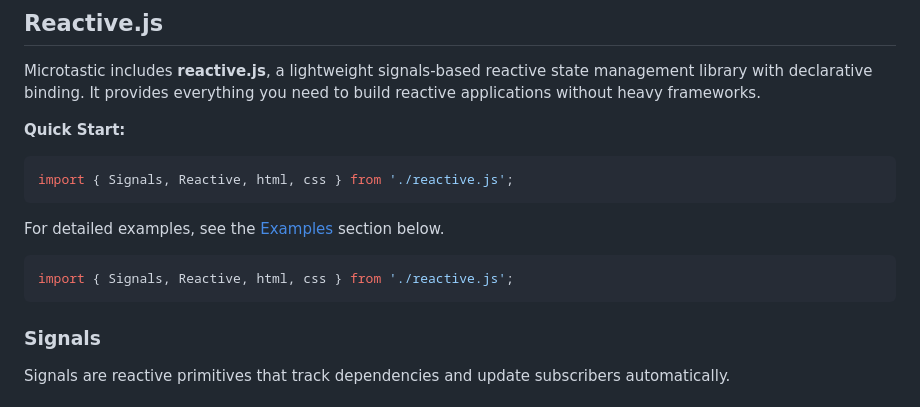
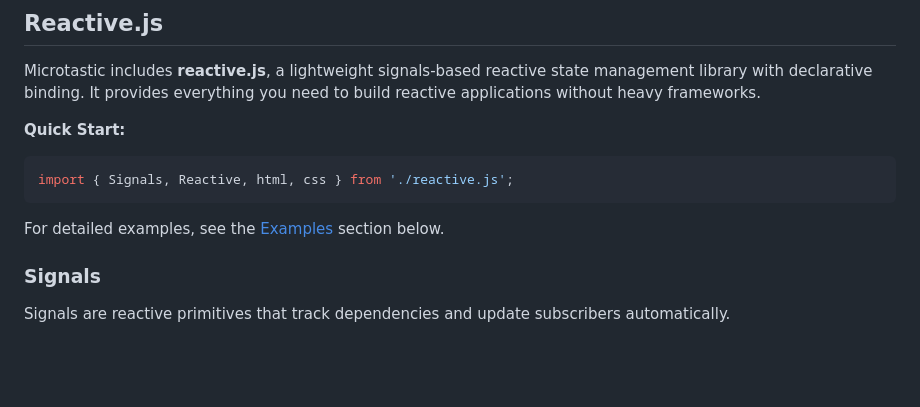
Before and after one commit to seriva/microtastic, a Markdown page: README.md, the part around the change. GitHub-like rendering; blank space fills up the shorter version.

Commit message:
chore: remove redundant import example from README.md

````diff
--- a/README.md
+++ b/README.md
@@ -240,10 +240,6 @@ import { Signals, Reactive, html, css } from './reactive.js';
 ```
 
 For detailed examples, see the [Examples](#examples) section below.
-
-```javascript
-import { Signals, Reactive, html, css } from './reactive.js';
-```
 
 ### Signals
 
````
